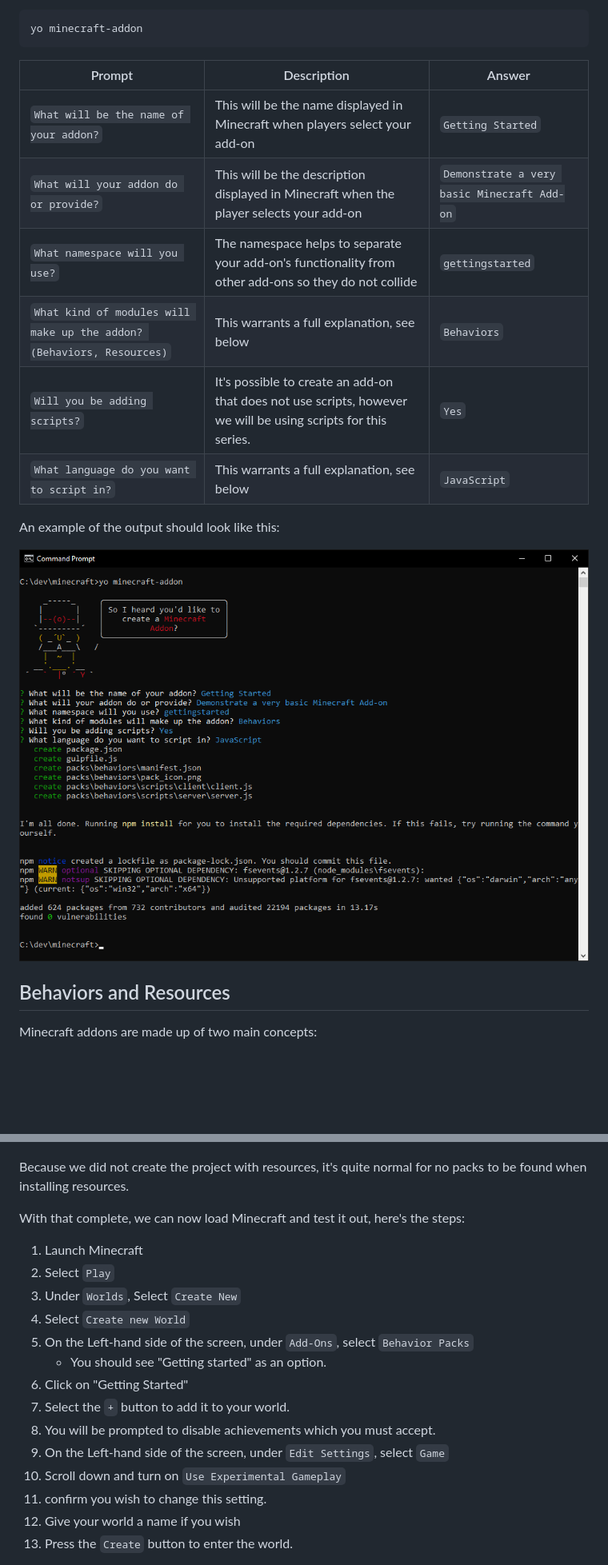
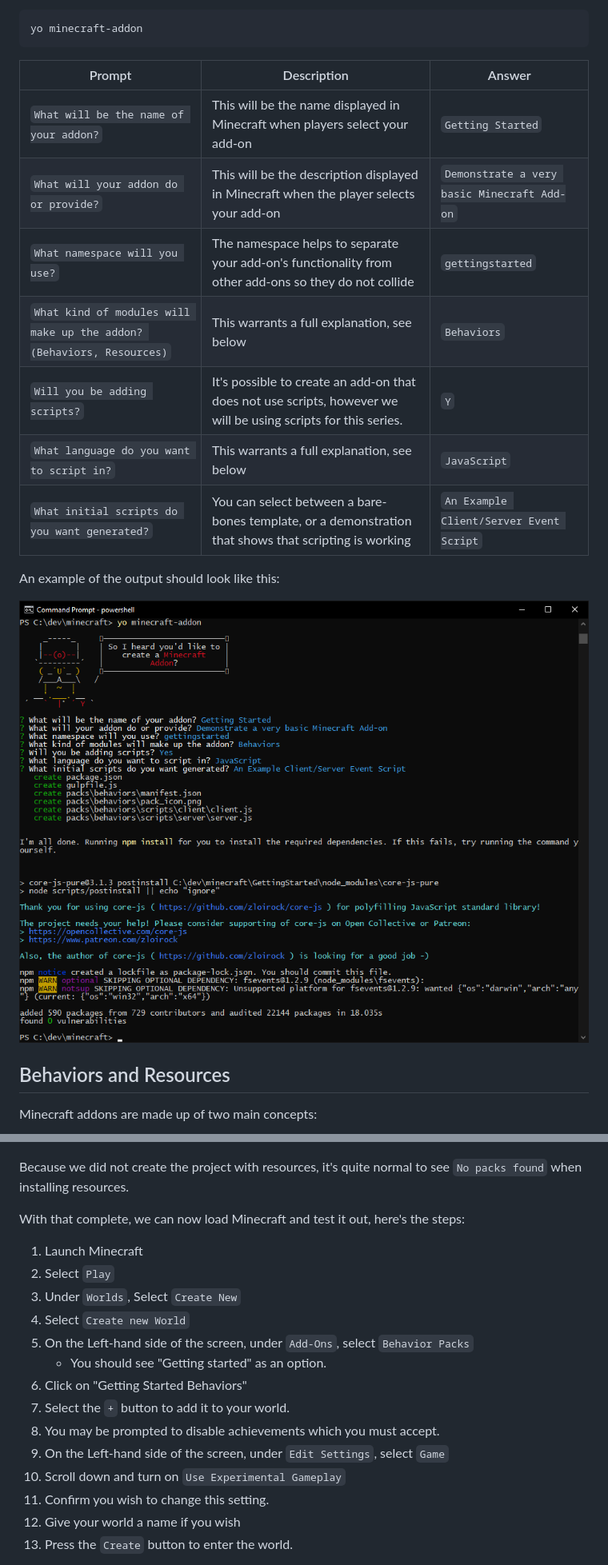
Before and after one commit to minecraft-addon-tools/minecraft-addon-tools.github.io, a Markdown page: input/tutorials/getting-started.md, 2 parts joined by grey strips. Shown: that part at 80% size. Drawn GitHub-style; pictures changed too: input/assets/Tutorials/GettingStarted_ExampleGeneratorOutput.png; blank space fills up the shorter version.

Commit message:
Further work on tutorial

````diff
--- a/input/tutorials/getting-started.md
+++ b/input/tutorials/getting-started.md
@@ -79,14 +84,15 @@ this information will be used to both structure the add-on directories and creat
 ```powershell
 yo minecraft-addon
 ```
-| Prompt                                                                | Description                                                                                                   | Answer                                      |
-|-----------------------------------------------------------------------|---------------------------------------------------------------------------------------------------------------|---------------------------------------------|
-| `What will be the name of your addon?`                                | This will be the name displayed in Minecraft when players select your add-on                                  | `Getting Started`                           |
-| `What will your addon do or provide?`                                 | This will be the description displayed in Minecraft when the player selects your add-on                       | `Demonstrate a very basic Minecraft Add-on` |
+| Prompt                                                                | Description                                                                                                    | Answer                                      |
+| --------------------------------------------------------------------- | -------------------------------------------------------------------------------------------------------------- | ------------------------------------------- |
+| `What will be the name of your addon?`                                | This will be the name displayed in Minecraft when players select your add-on                                   | `Getting Started`                           |
+| `What will your addon do or provide?`                                 | This will be the description displayed in Minecraft when the player selects your add-on                        | `Demonstrate a very basic Minecraft Add-on` |
 | `What namespace will you use?`                                        | The namespace helps to separate your add-on's functionality from other add-ons so they do not collide          | `gettingstarted`                            |
-| `What kind of modules will make up the addon? (Behaviors, Resources)` | This warrants a full explanation, see below                                                          | `Behaviors`                                 |
-| `Will you be adding scripts?`                                         | It's possible to create an add-on that does not use scripts, however we will be using scripts for this series. | `Yes`                                       |
-| `What language do you want to script in?`                             | This warrants a full explanation, see below                                                          | `JavaScript`                                |
+| `What kind of modules will make up the addon? (Behaviors, Resources)` | This warrants a full explanation, see below                                                                    | `Behaviors`                                 |
+| `Will you be adding scripts?`                                         | It's possible to create an add-on that does not use scripts, however we will be using scripts for this series. | `Y`                                         |
+| `What language do you want to script in?`                             | This warrants a full explanation, see below                                                                    | `JavaScript`                                |
+| `What initial scripts do you want generated?`                         | You can select between a bare-bones template, or a demonstration that shows that scripting is working          | `An Example Client/Server Event Script`     |
 
 An example of the output should look like this:
 
@@ -185,7 +191,7 @@ The output should look similar to the following:
 
 ![installaddon output](../assets/Tutorials/GettingStarted_InstallAddonOutput.png)
 
-Because we did not create the project with resources, it's quite normal for no packs to be found when installing resources.
+Because we did not create the project with resources, it's quite normal to see `No packs found` when installing resources.
 
 With that complete, we can now load Minecraft and test it out, here's the steps:
 1. Launch Minecraft
@@ -194,12 +200,12 @@ With that complete, we can now load Minecraft and test it out, here's the steps:
 4. Select `Create new World`
 5. On the Left-hand side of the screen, under `Add-Ons`, select `Behavior Packs`
    * You should see "Getting started" as an option.
-6. Click on "Getting Started"
+6. Click on "Getting Started Behaviors"
 7. Select the `+` button to add it to your world.
-8. You will be prompted to disable achievements which you must accept.
+8. You may be prompted to disable achievements which you must accept.
 9. On the Left-hand side of the screen, under `Edit Settings`, select `Game`
 10. Scroll down and turn on `Use Experimental Gameplay`
-11. confirm you wish to change this setting.
+11. Confirm you wish to change this setting.
 12. Give your world a name if you wish
 13. Press the `Create` button to enter the world.
 
````
Also changed, not shown: other parts of input/tutorials/getting-started.md (+75 -22 lines).
